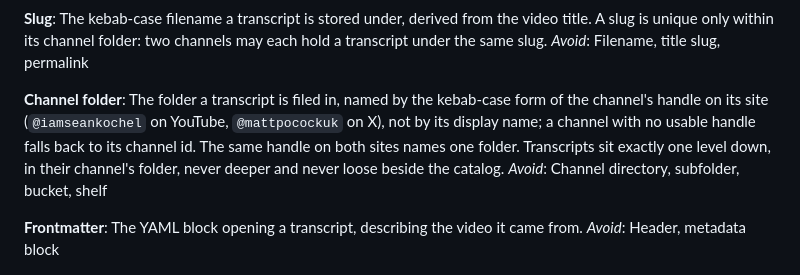
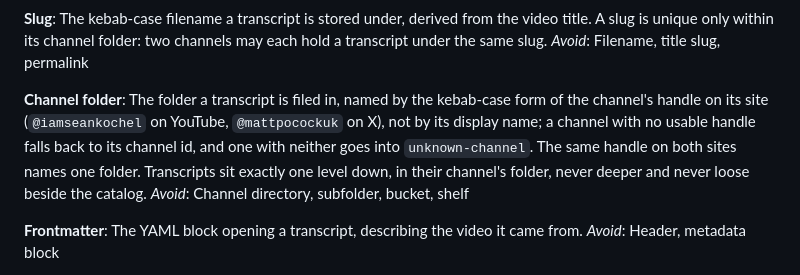
Before and after one commit to gcapnias/yt-transcript, a Markdown page: GLOSSARY.md, the part around the change. GitHub-like rendering.

```diff
--- a/GLOSSARY.md
+++ b/GLOSSARY.md
@@ -25,7 +25,7 @@ The kebab-case filename a transcript is stored under, derived from the video tit
 _Avoid_: Filename, title slug, permalink
 
 **Channel folder**:
-The folder a transcript is filed in, named by the kebab-case form of the channel's handle on its site (`@iamseankochel` on YouTube, `@mattpocockuk` on X), not by its display name; a channel with no usable handle falls back to its channel id. The same handle on both sites names one folder. Transcripts sit exactly one level down, in their channel's folder, never deeper and never loose beside the catalog.
+The folder a transcript is filed in, named by the kebab-case form of the channel's handle on its site (`@iamseankochel` on YouTube, `@mattpocockuk` on X), not by its display name; a channel with no usable handle falls back to its channel id, and one with neither goes into `unknown-channel`. The same handle on both sites names one folder. Transcripts sit exactly one level down, in their channel's folder, never deeper and never loose beside the catalog.
 _Avoid_: Channel directory, subfolder, bucket, shelf
 
 **Frontmatter**:
```
Also changed, not shown: docs/adr/0008-transcripts-are-filed-by-channel-handle.md (+6 -3 lines).
